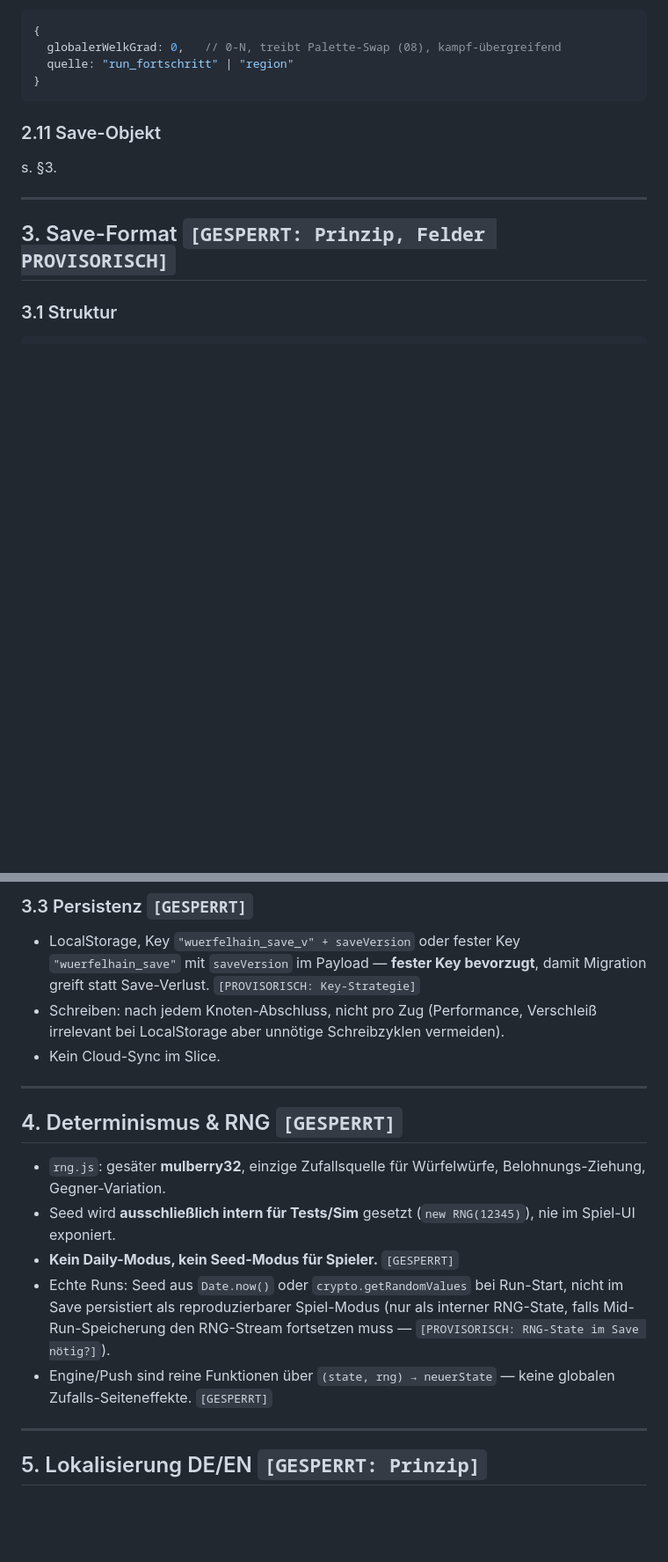
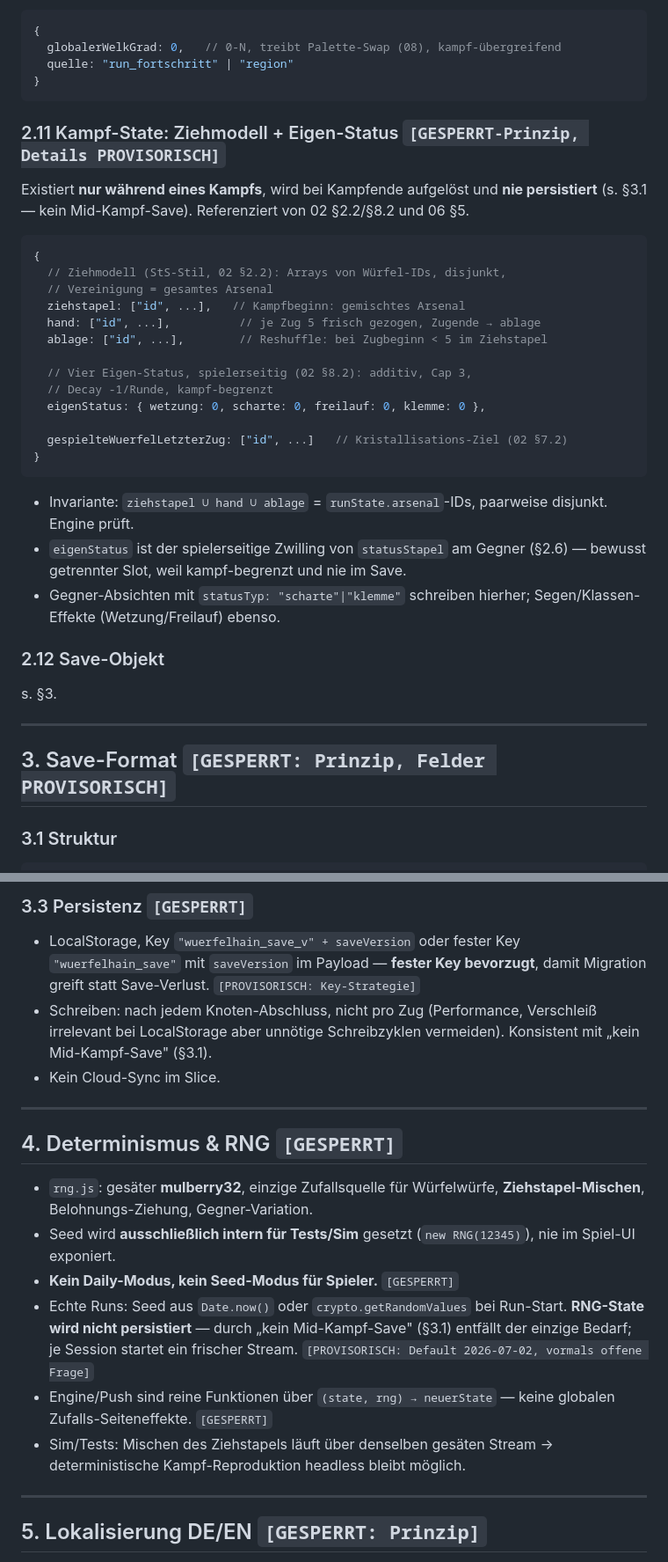
Before and after one commit to Joop973/W-rfelhain, a Markdown page: docs/09_Technik_und_Save.md, 2 parts joined by grey strips. Shown at 88% size. GitHub-like rendering; blank space fills up the shorter version.

````diff
--- a/docs/09_Technik_und_Save.md
+++ b/docs/09_Technik_und_Save.md
@@ -214,7 +218,31 @@ Entsättigungs-/Palette-State, getrennt vom Kampf-Status „Welk" (Namenskollisi
 }
 ```
 
-### 2.11 Save-Objekt
+### 2.11 Kampf-State: Ziehmodell + Eigen-Status `[GESPERRT-Prinzip, Details PROVISORISCH]`
+
+Existiert **nur während eines Kampfs**, wird bei Kampfende aufgelöst und **nie persistiert** (s. §3.1 — kein Mid-Kampf-Save). Referenziert von 02 §2.2/§8.2 und 06 §5.
+
+```js
+{
+  // Ziehmodell (StS-Stil, 02 §2.2): Arrays von Würfel-IDs, disjunkt,
+  // Vereinigung = gesamtes Arsenal
+  ziehstapel: ["id", ...],   // Kampfbeginn: gemischtes Arsenal
+  hand: ["id", ...],          // je Zug 5 frisch gezogen, Zugende → ablage
+  ablage: ["id", ...],        // Reshuffle: bei Zugbeginn < 5 im Ziehstapel
+
+  // Vier Eigen-Status, spielerseitig (02 §8.2): additiv, Cap 3,
+  // Decay -1/Runde, kampf-begrenzt
+  eigenStatus: { wetzung: 0, scharte: 0, freilauf: 0, klemme: 0 },
+
+  gespielteWuerfelLetzterZug: ["id", ...]   // Kristallisations-Ziel (02 §7.2)
+}
+```
+
+- Invariante: `ziehstapel ∪ hand ∪ ablage` = `runState.arsenal`-IDs, paarweise disjunkt. Engine prüft.
+- `eigenStatus` ist der spielerseitige Zwilling von `statusStapel` am Gegner (§2.6) — bewusst getrennter Slot, weil kampf-begrenzt und nie im Save.
+- Gegner-Absichten mit `statusTyp: "scharte"|"klemme"` schreiben hierher; Segen/Klassen-Effekte (Wetzung/Freilauf) ebenso.
+
+### 2.12 Save-Objekt
 
 s. §3.
 
@@ -266,18 +301,19 @@ s. §3.
 ### 3.3 Persistenz `[GESPERRT]`
 
 - LocalStorage, Key `"wuerfelhain_save_v" + saveVersion` oder fester Key `"wuerfelhain_save"` mit `saveVersion` im Payload — **fester Key bevorzugt**, damit Migration greift statt Save-Verlust. `[PROVISORISCH: Key-Strategie]`
-- Schreiben: nach jedem Knoten-Abschluss, nicht pro Zug (Performance, Verschleiß irrelevant bei LocalStorage aber unnötige Schreibzyklen vermeiden).
+- Schreiben: nach jedem Knoten-Abschluss, nicht pro Zug (Performance, Verschleiß irrelevant bei LocalStorage aber unnötige Schreibzyklen vermeiden). Konsistent mit „kein Mid-Kampf-Save" (§3.1).
 - Kein Cloud-Sync im Slice.
 
 ---
 
 ## 4. Determinismus & RNG `[GESPERRT]`
 
-- `rng.js`: gesäter **mulberry32**, einzige Zufallsquelle für Würfelwürfe, Belohnungs-Ziehung, Gegner-Variation.
+- `rng.js`: gesäter **mulberry32**, einzige Zufallsquelle für Würfelwürfe, **Ziehstapel-Mischen**, Belohnungs-Ziehung, Gegner-Variation.
 - Seed wird **ausschließlich intern für Tests/Sim** gesetzt (`new RNG(12345)`), nie im Spiel-UI exponiert.
 - **Kein Daily-Modus, kein Seed-Modus für Spieler.** `[GESPERRT]`
-- Echte Runs: Seed aus `Date.now()` oder `crypto.getRandomValues` bei Run-Start, nicht im Save persistiert als reproduzierbarer Spiel-Modus (nur als interner RNG-State, falls Mid-Run-Speicherung den RNG-Stream fortsetzen muss — `[PROVISORISCH: RNG-State im Save nötig?]`).
+- Echte Runs: Seed aus `Date.now()` oder `crypto.getRandomValues` bei Run-Start. **RNG-State wird nicht persistiert** — durch „kein Mid-Kampf-Save" (§3.1) entfällt der einzige Bedarf; je Session startet ein frischer Stream. `[PROVISORISCH: Default 2026-07-02, vormals offene Frage]`
 - Engine/Push sind reine Funktionen über `(state, rng) → neuerState` — keine globalen Zufalls-Seiteneffekte. `[GESPERRT]`
+- Sim/Tests: Mischen des Ziehstapels läuft über denselben gesäten Stream → deterministische Kampf-Reproduktion headless bleibt möglich.
 
 ---
 
````
Also changed, not shown: other parts of docs/09_Technik_und_Save.md (+30 -16 lines).
